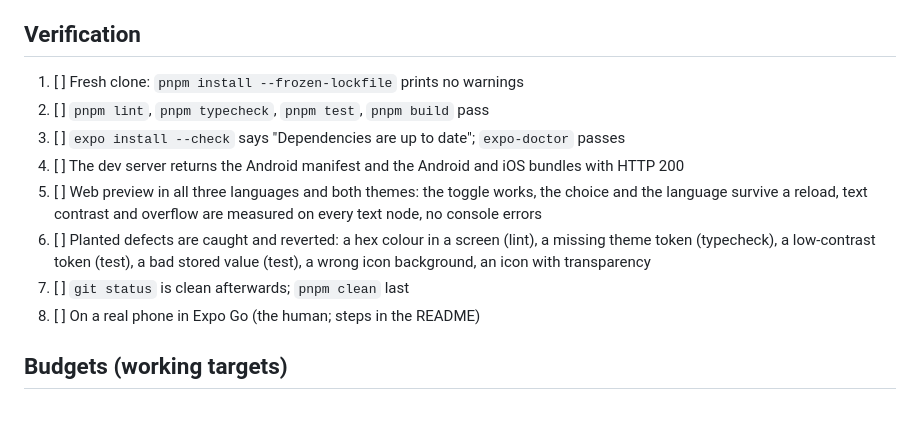
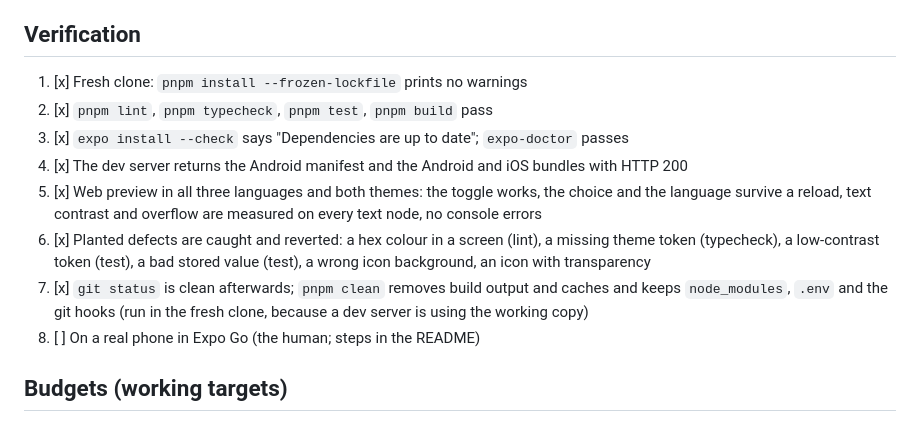
Before and after one commit to nishant23042002/QUIBO-NOW, a Markdown page: docs/phases/PHASE-0c.md, the part around the change. Drawn GitHub-style.

```diff
--- a/docs/phases/PHASE-0c.md
+++ b/docs/phases/PHASE-0c.md
@@ -55,16 +55,18 @@ work was a series of small commits, each leaving lint, typecheck, tests and buil
 
 ## Verification
 
-1. [ ] Fresh clone: `pnpm install --frozen-lockfile` prints no warnings
-2. [ ] `pnpm lint`, `pnpm typecheck`, `pnpm test`, `pnpm build` pass
-3. [ ] `expo install --check` says "Dependencies are up to date"; `expo-doctor` passes
-4. [ ] The dev server returns the Android manifest and the Android and iOS bundles with HTTP 200
-5. [ ] Web preview in all three languages and both themes: the toggle works, the choice and the language
+1. [x] Fresh clone: `pnpm install --frozen-lockfile` prints no warnings
+2. [x] `pnpm lint`, `pnpm typecheck`, `pnpm test`, `pnpm build` pass
+3. [x] `expo install --check` says "Dependencies are up to date"; `expo-doctor` passes
+4. [x] The dev server returns the Android manifest and the Android and iOS bundles with HTTP 200
+5. [x] Web preview in all three languages and both themes: the toggle works, the choice and the language
        survive a reload, text contrast and overflow are measured on every text node, no console errors
-6. [ ] Planted defects are caught and reverted: a hex colour in a screen (lint), a missing theme token
+6. [x] Planted defects are caught and reverted: a hex colour in a screen (lint), a missing theme token
        (typecheck), a low-contrast token (test), a bad stored value (test), a wrong icon background, an icon
        with transparency
-7. [ ] `git status` is clean afterwards; `pnpm clean` last
+7. [x] `git status` is clean afterwards; `pnpm clean` removes build output and caches and keeps
+       `node_modules`, `.env` and the git hooks (run in the fresh clone, because a dev server is using the
+       working copy)
 8. [ ] On a real phone in Expo Go (the human; steps in the README)
 
 ## Budgets (working targets)
```
Also changed, not shown: docs/phases/PHASE-0c-report.md (added, +177 -0 lines).
